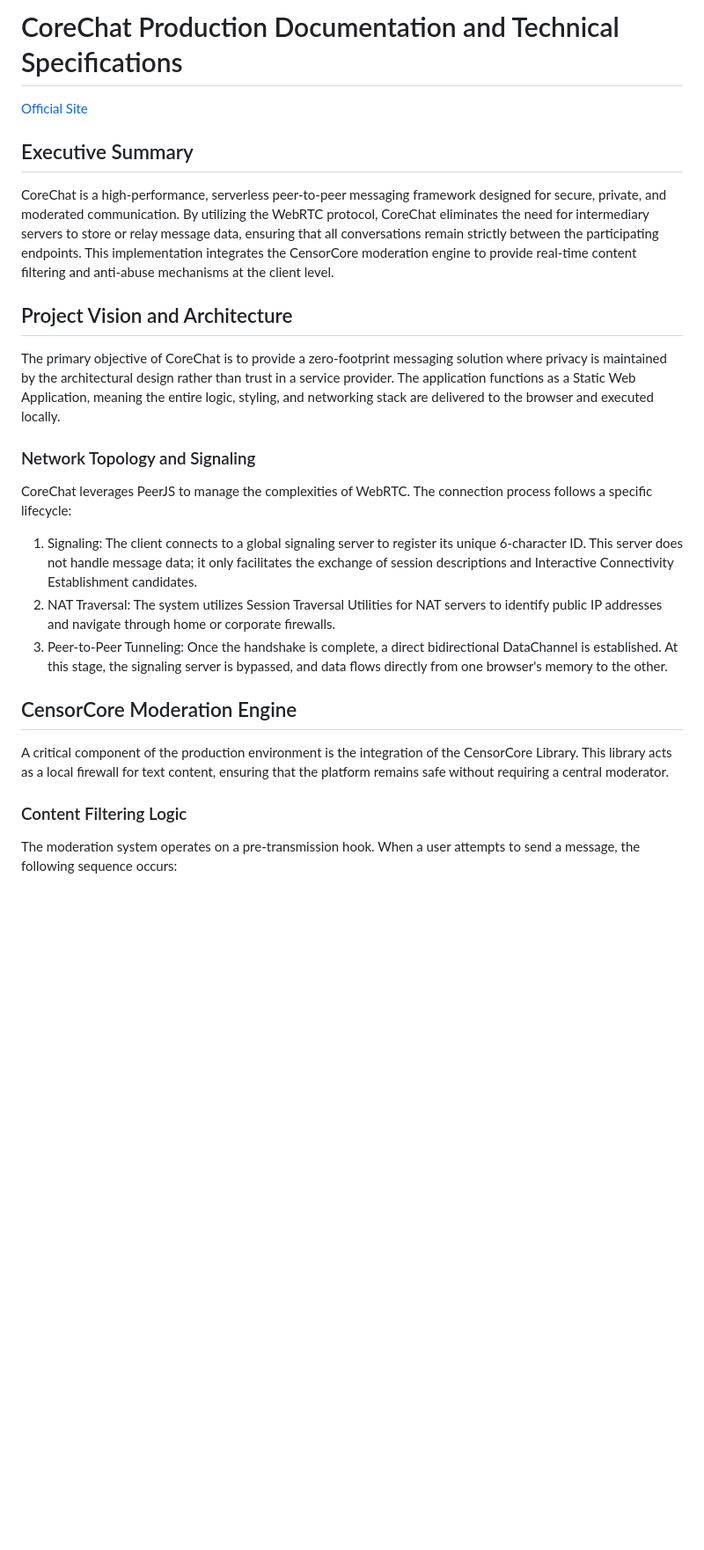
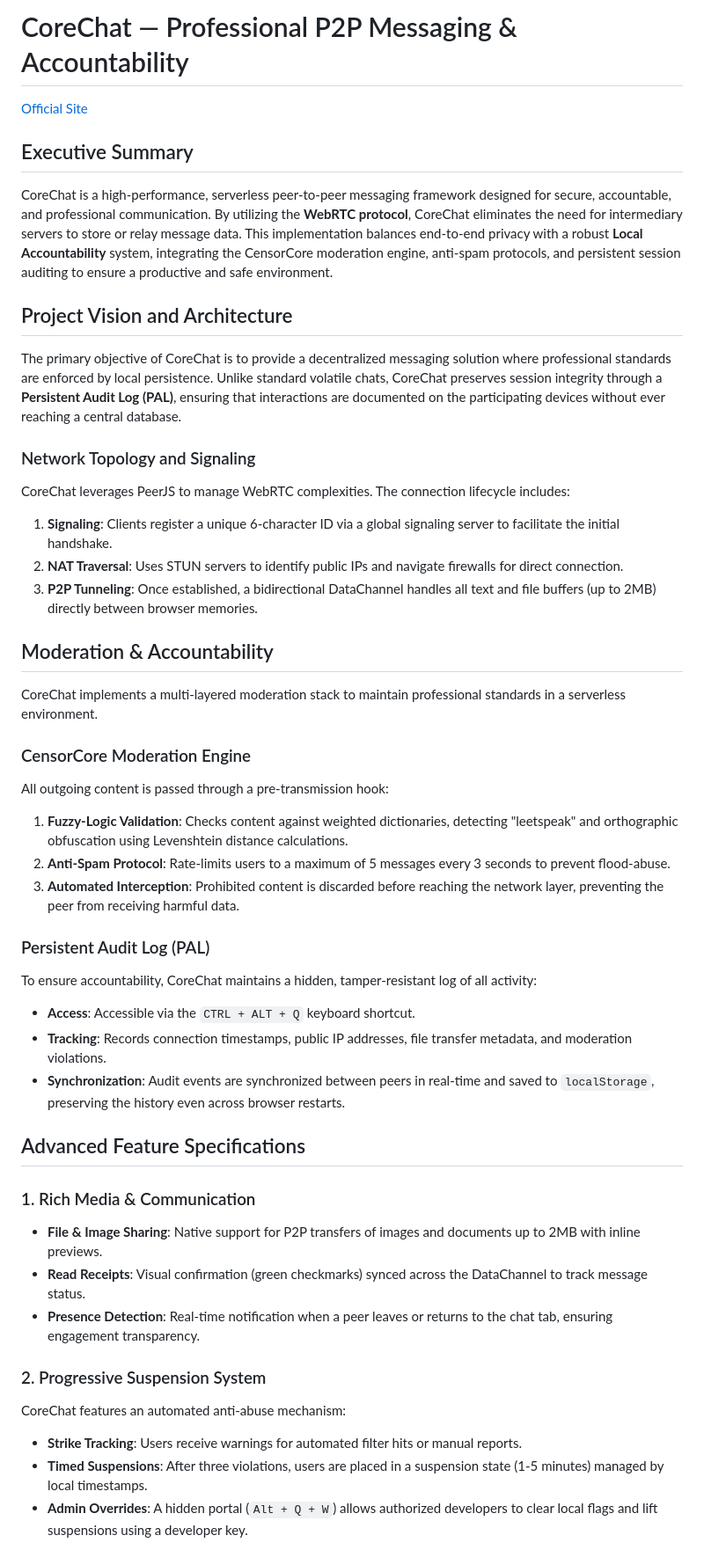
Before and after one commit to DerrickRichard/CoreChat, a Markdown page: README.md, the part around one of its changes. Shown at 88% size. GitHub-like rendering; blank space fills up the shorter version.

```diff
--- a/README.md
+++ b/README.md
@@ -1,31 +1,43 @@
-CoreChat Production Documentation and Technical Specifications
-==============================================================
+# CoreChat — Professional P2P Messaging & Accountability
 [Official Site](https://derrickrichard.github.io/CoreChat/)
 
-Executive Summary
------------------
+## Executive Summary
+CoreChat is a high-performance, serverless peer-to-peer messaging framework designed for secure, accountable, and professional communication. By utilizing the **WebRTC protocol**, CoreChat eliminates the need for intermediary servers to store or relay message data. This implementation balances end-to-end privacy with a robust **Local Accountability** system, integrating the CensorCore moderation engine, anti-spam protocols, and persistent session auditing to ensure a productive and safe environment.
 
-CoreChat is a high-performance, serverless peer-to-peer messaging framework designed for secure, private, and moderated communication. By utilizing the WebRTC protocol, CoreChat eliminates the need for intermediary servers to store or relay message data, ensuring that all conversations remain strictly between the participating endpoints. This implementation integrates the CensorCore moderation engine to provide real-time content filtering and anti-abuse mechanisms at the client level.
-
-Project Vision and Architecture
--------------------------------
-
-The primary objective of CoreChat is to provide a zero-footprint messaging solution where privacy is maintained by the architectural design rather than trust in a service provider. The application functions as a Static Web Application, meaning the entire logic, styling, and networking stack are delivered to the browser and executed locally.
+## Project Vision and Architecture
+The primary objective of CoreChat is to provide a decentralized messaging solution where professional standards are enforced by local persistence. Unlike standard volatile chats, CoreChat preserves session integrity through a **Persistent Audit Log (PAL)**, ensuring that interactions are documented on the participating devices without ever reaching a central database.
 
 ### Network Topology and Signaling
+CoreChat leverages PeerJS to manage WebRTC complexities. The connection lifecycle includes:
+1. **Signaling**: Clients register a unique 6-character ID via a global signaling server to facilitate the initial handshake.
+2. **NAT Traversal**: Uses STUN servers to identify public IPs and navigate firewalls for direct connection.
+3. **P2P Tunneling**: Once established, a bidirectional DataChannel handles all text and file buffers (up to 2MB) directly between browser memories.
 
-CoreChat leverages PeerJS to manage the complexities of WebRTC. The connection process follows a specific lifecycle:
+## Moderation & Accountability
+CoreChat implements a multi-layered moderation stack to maintain professional standards in a serverless environment.
 
-1.  Signaling: The client connects to a global signaling server to register its unique 6-character ID. This server does not handle message data; it only facilitates the exchange of session descriptions and Interactive Connectivity Establishment candidates.
-2.  NAT Traversal: The system utilizes Session Traversal Utilities for NAT servers to identify public IP addresses and navigate through home or corporate firewalls.
-3.  Peer-to-Peer Tunneling: Once the handshake is complete, a direct bidirectional DataChannel is established. At this stage, the signaling server is bypassed, and data flows directly from one browser's memory to the other.
+### CensorCore Moderation Engine
+All outgoing content is passed through a pre-transmission hook:
+1. **Fuzzy-Logic Validation**: Checks content against weighted dictionaries, detecting "leetspeak" and orthographic obfuscation using Levenshtein distance calculations.
+2. **Anti-Spam Protocol**: Rate-limits users to a maximum of 5 messages every 3 seconds to prevent flood-abuse.
+3. **Automated Interception**: Prohibited content is discarded before reaching the network layer, preventing the peer from receiving harmful data.
 
-CensorCore Moderation Engine
-----------------------------
+### Persistent Audit Log (PAL)
+To ensure accountability, CoreChat maintains a hidden, tamper-resistant log of all activity:
+* **Access**: Accessible via the `CTRL + ALT + Q` keyboard shortcut.
+* **Tracking**: Records connection timestamps, public IP addresses, file transfer metadata, and moderation violations.
+* **Synchronization**: Audit events are synchronized between peers in real-time and saved to `localStorage`, preserving the history even across browser restarts.
 
-A critical component of the production environment is the integration of the CensorCore Library. This library acts as a local firewall for text content, ensuring that the platform remains safe without requiring a central moderator.
+## Advanced Feature Specifications
 
-### Content Filtering Logic
+### 1. Rich Media & Communication
+* **File & Image Sharing**: Native support for P2P transfers of images and documents up to 2MB with inline previews.
+* **Read Receipts**: Visual confirmation (green checkmarks) synced across the DataChannel to track message status.
+* **Presence Detection**: Real-time notification when a peer leaves or returns to the chat tab, ensuring engagement transparency.
 
-The moderation system operates on a pre-transmission hook. When a user attempts to send a message, the following sequence occurs:
+### 2. Progressive Suspension System
+CoreChat features an automated anti-abuse mechanism:
+* **Strike Tracking**: Users receive warnings for automated filter hits or manual reports.
+* **Timed Suspensions**: After three violations, users are placed in a suspension state (1-5 minutes) managed by local timestamps.
+* **Admin Overrides**: A hidden portal (`Alt + Q + W`) allows authorized developers to clear local flags and lift suspensions using a developer key.
 
```
Also changed, not shown: other parts of README.md (+11 -66 lines).
